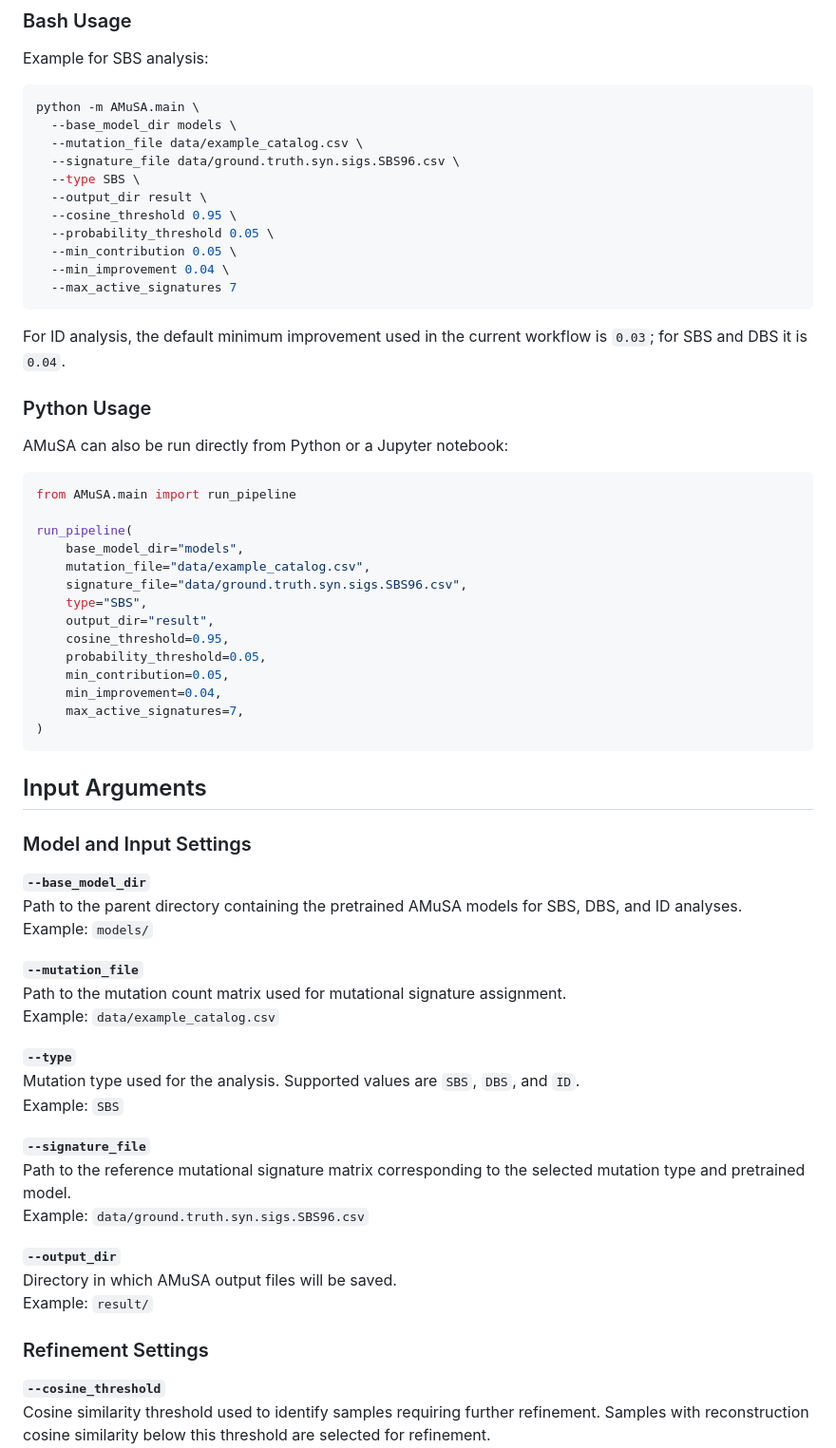
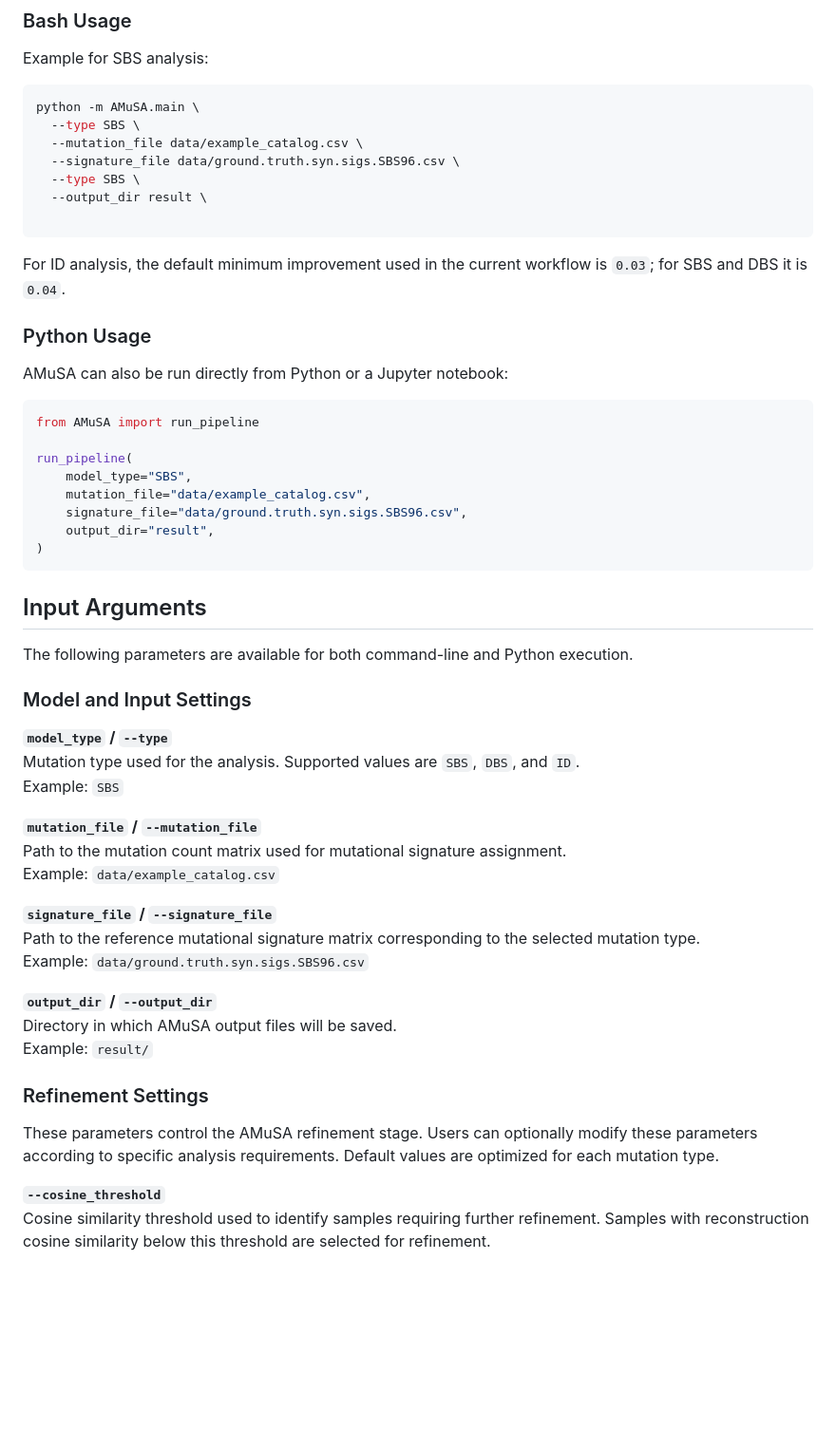
Before and after one commit to Yangying400/AMuSA, a Markdown page: A Protocol for Signature Assignment Analysis Using AMuSA.md, the part around one of its changes. Shown at 95% size. Rendered like a GitHub page; blank space fills up the shorter version.

````diff
--- a/A Protocol for Signature Assignment Analysis Using AMuSA.md
+++ b/A Protocol for Signature Assignment Analysis Using AMuSA.md
@@ -242,16 +220,12 @@ Example for SBS analysis:
 
 ```bash
 python -m AMuSA.main \
-  --base_model_dir models \
+  --type SBS \
   --mutation_file data/example_catalog.csv \
   --signature_file data/ground.truth.syn.sigs.SBS96.csv \
   --type SBS \
   --output_dir result \
-  --cosine_threshold 0.95 \
-  --probability_threshold 0.05 \
-  --min_contribution 0.05 \
-  --min_improvement 0.04 \
-  --max_active_signatures 7
+
 ```
 
 For ID analysis, the default minimum improvement used in the current workflow is `0.03`; for SBS and DBS it is `0.04`.
@@ -261,46 +235,42 @@ For ID analysis, the default minimum improvement used in the current workflow is
 AMuSA can also be run directly from Python or a Jupyter notebook:
 
 ```python
-from AMuSA.main import run_pipeline
+from AMuSA import run_pipeline
 
 run_pipeline(
-    base_model_dir="models",
+    model_type="SBS",
     mutation_file="data/example_catalog.csv",
     signature_file="data/ground.truth.syn.sigs.SBS96.csv",
-    type="SBS",
     output_dir="result",
-    cosine_threshold=0.95,
-    probability_threshold=0.05,
-    min_contribution=0.05,
-    min_improvement=0.04,
-    max_active_signatures=7,
 )
 ```
 ## Input Arguments
 
+The following parameters are available for both command-line and Python execution.
+
 ### Model and Input Settings
 
-**`--base_model_dir`**
-Path to the parent directory containing the pretrained AMuSA models for SBS, DBS, and ID analyses.
-Example: `models/`
+**`model_type` / `--type`**
+Mutation type used for the analysis. Supported values are `SBS`, `DBS`, and `ID`.
+Example: `SBS`
 
-**`--mutation_file`**
+**`mutation_file` / `--mutation_file`**
 Path to the mutation count matrix used for mutational signature assignment.
 Example: `data/example_catalog.csv`
 
-**`--type`**
-Mutation type used for the analysis. Supported values are `SBS`, `DBS`, and `ID`.
-Example: `SBS`
-
-**`--signature_file`**
-Path to the reference mutational signature matrix corresponding to the selected mutation type and pretrained model.
+**`signature_file` / `--signature_file`**
+Path to the reference mutational signature matrix corresponding to the selected mutation type.
 Example: `data/ground.truth.syn.sigs.SBS96.csv`
 
-**`--output_dir`**
+**`output_dir` / `--output_dir`**
 Directory in which AMuSA output files will be saved.
 Example: `result/`
 
 ### Refinement Settings
+
+These parameters control the AMuSA refinement stage.
+Users can optionally modify these parameters according to specific analysis requirements.
+Default values are optimized for each mutation type.
 
 **`--cosine_threshold`**
 Cosine similarity threshold used to identify samples requiring further refinement. Samples with reconstruction cosine similarity below this threshold are selected for refinement.
````
Also changed, not shown: other parts of A Protocol for Signature Assignment Analysis Using AMuSA.md (+2 -24 lines).
